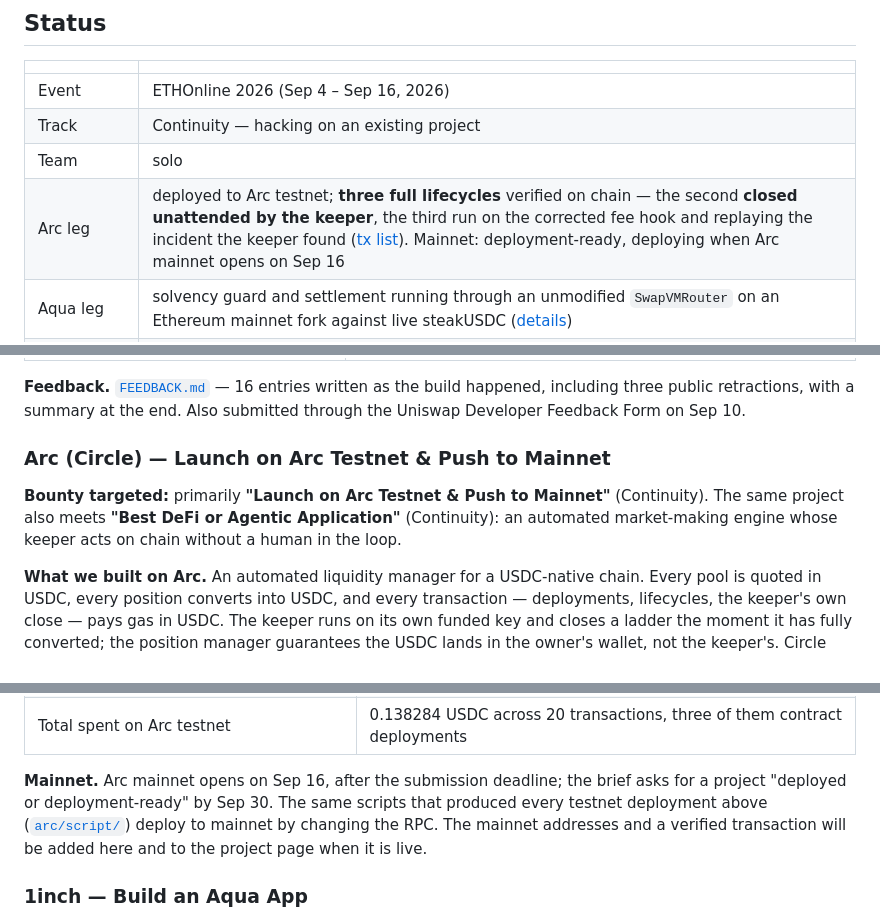
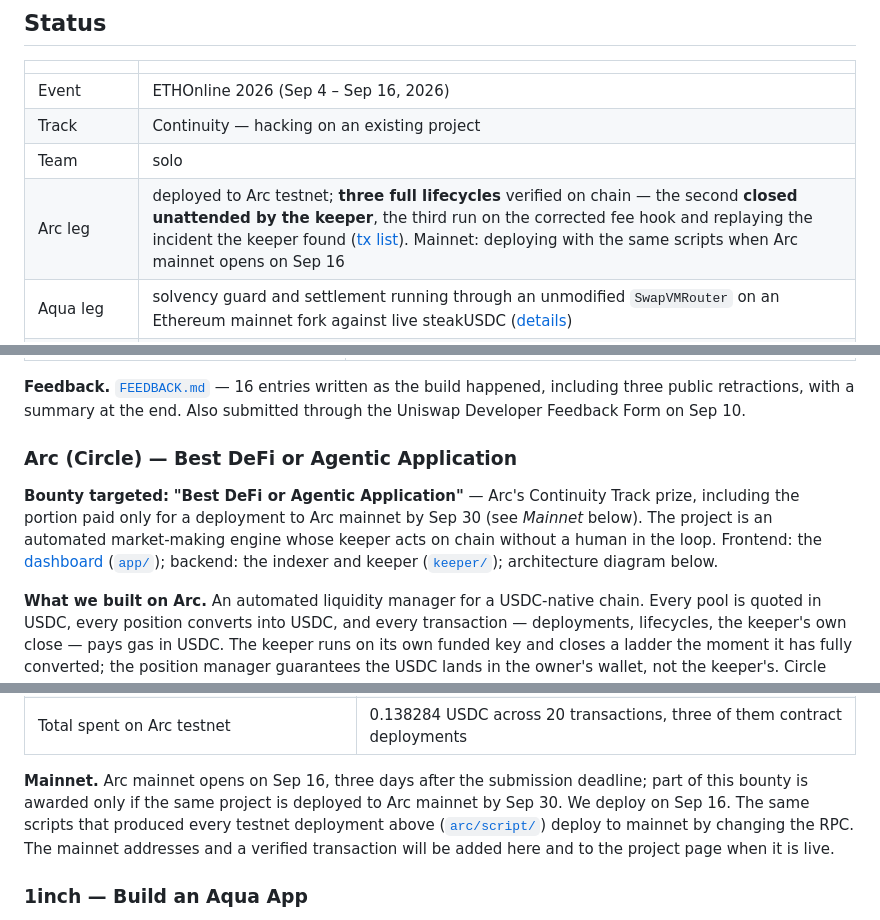
Before and after one commit to barkermoney/barker-alm-engine, a Markdown page: README.md, 3 parts joined by grey strips. GitHub-like rendering.

```diff
--- a/README.md
+++ b/README.md
@@ -18,7 +18,7 @@ Built for **ETHOnline 2026** on the **Continuity Track** by [Barker](https://bar
 | Event | ETHOnline 2026 (Sep 4 – Sep 16, 2026) |
 | Track | Continuity — hacking on an existing project |
 | Team | solo |
-| Arc leg | deployed to Arc testnet; **three full lifecycles** verified on chain — the second **closed unattended by the keeper**, the third run on the corrected fee hook and replaying the incident the keeper found ([tx list](arc/DEPLOYMENTS.md)). Mainnet: deployment-ready, deploying when Arc mainnet opens on Sep 16 |
+| Arc leg | deployed to Arc testnet; **three full lifecycles** verified on chain — the second **closed unattended by the keeper**, the third run on the corrected fee hook and replaying the incident the keeper found ([tx list](arc/DEPLOYMENTS.md)). Mainnet: deploying with the same scripts when Arc mainnet opens on Sep 16 |
 | Aqua leg | solvency guard and settlement running through an unmodified `SwapVMRouter` on an Ethereum mainnet fork against live steakUSDC ([details](aqua/README.md)) |
 | Automation | [`keeper/`](keeper/) — v4 event indexer and unattended keeper; closed Arc testnet position #2 on its own, Sep 8 |
 | Dashboard | **[barkermoney.github.io/barker-alm-engine](https://barkermoney.github.io/barker-alm-engine/)** — one screen over both legs: live Arc testnet positions and fees, live steakUSDC, the guard's effect on a quote, and a recorded fork run. Source in [`app/`](app/) |
@@ -77,9 +77,9 @@ v4 is not a bolt-on here — the one-sided range *is* the product primitive. Mea
 
 **Feedback.** [`FEEDBACK.md`](FEEDBACK.md) — 16 entries written as the build happened, including three public retractions, with a summary at the end. Also submitted through the Uniswap Developer Feedback Form on Sep 10.
 
-### Arc (Circle) — Launch on Arc Testnet & Push to Mainnet
+### Arc (Circle) — Best DeFi or Agentic Application
 
-**Bounty targeted:** primarily **"Launch on Arc Testnet & Push to Mainnet"** (Continuity). The same project also meets **"Best DeFi or Agentic Application"** (Continuity): an automated market-making engine whose keeper acts on chain without a human in the loop.
+**Bounty targeted:** **"Best DeFi or Agentic Application"** — Arc's Continuity Track prize, including the portion paid only for a deployment to Arc mainnet by Sep 30 (see *Mainnet* below). The project is an automated market-making engine whose keeper acts on chain without a human in the loop. Frontend: the [dashboard](https://barkermoney.github.io/barker-alm-engine/) ([`app/`](app/)); backend: the indexer and keeper ([`keeper/`](keeper/)); architecture diagram below.
 
 **What we built on Arc.** An automated liquidity manager for a USDC-native chain. Every pool is quoted in USDC, every position converts into USDC, and every transaction — deployments, lifecycles, the keeper's own close — pays gas in USDC. The keeper runs on its own funded key and closes a ladder the moment it has fully converted; the position manager guarantees the USDC lands in the owner's wallet, not the keeper's. Circle technology used: **Arc** (testnet, chain `5042002`) and **USDC** as gas token, quote asset and settlement unit, funded from Circle's faucet. The Uniswap v4 `PoolManager` we build on is the one live on Arc testnet.
 
@@ -123,7 +123,7 @@ The full system, including the Aqua leg and the private strategy boundary, is in
 | Sep 8 incident replayed on the corrected hook, Sep 10 | [`0xa1ea4d8c…`](https://testnet.arcscan.app/tx/0xa1ea4d8ca48f2f0ab93565c4c879d06662483d139284bb8b9253976aac9a1102) — 0.30% where the old hook charged 2.46% |
 | Total spent on Arc testnet | 0.138284 USDC across 20 transactions, three of them contract deployments |
 
-**Mainnet.** Arc mainnet opens on Sep 16, after the submission deadline; the brief asks for a project "deployed or deployment-ready" by Sep 30. The same scripts that produced every testnet deployment above ([`arc/script/`](arc/script/)) deploy to mainnet by changing the RPC. The mainnet addresses and a verified transaction will be added here and to the project page when it is live.
+**Mainnet.** Arc mainnet opens on Sep 16, three days after the submission deadline; part of this bounty is awarded only if the same project is deployed to Arc mainnet by Sep 30. We deploy on Sep 16. The same scripts that produced every testnet deployment above ([`arc/script/`](arc/script/)) deploy to mainnet by changing the RPC. The mainnet addresses and a verified transaction will be added here and to the project page when it is live.
 
 ### 1inch — Build an Aqua App
 
```
Also changed, not shown: AI-DISCLOSURE.md (+1 -0 lines), docs/schedule.md (+9 -3 lines).
